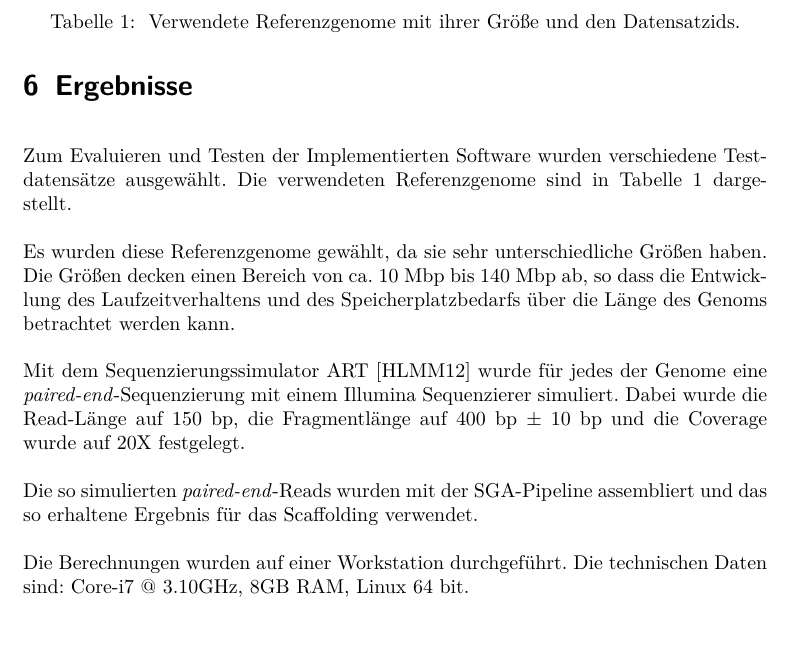
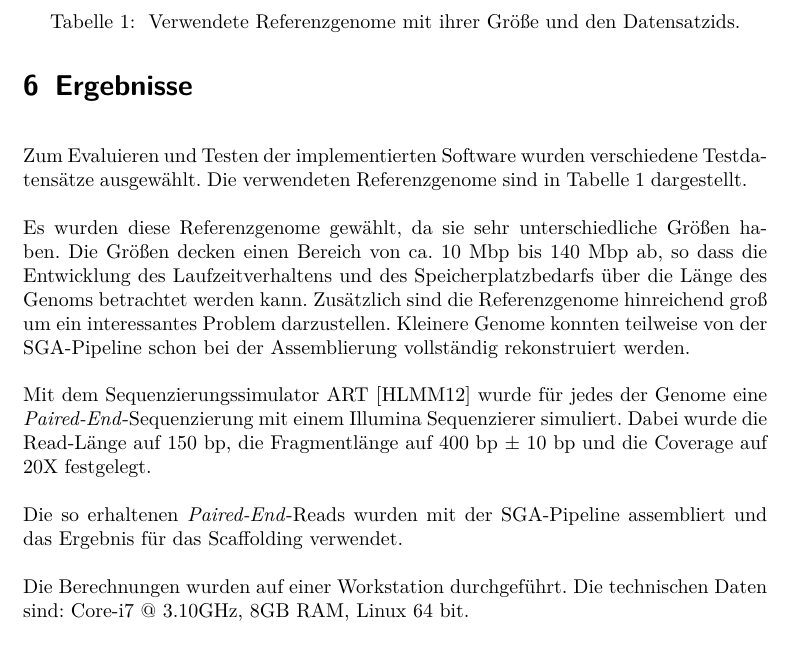
Before and after one commit to dorleosterode/gt-scaffold, a LaTeX paper (doc/ausarbeitung.tex): part of page 14 of 22, cut so that both start at the same text. Compiled offline with pdfLaTeX.

Commit message:
abschnitt 6 leicht umformuliert

```diff
--- a/doc/ausarbeitung.tex
+++ b/doc/ausarbeitung.tex
@@ -574,7 +574,7 @@ mögliche Erklärungen ergänzt.
 
 \section{Ergebnisse}
 
-Zum Evaluieren und Testen der Implementierten Software wurden
+Zum Evaluieren und Testen der implementierten Software wurden
 verschiedene Testdatensätze ausgewählt. Die verwendeten Referenzgenome
 sind in Tabelle \ref{tab: Referenzgenome} dargestellt.
 
@@ -596,16 +596,20 @@ Es wurden diese Referenzgenome gewählt, da sie sehr unterschiedliche
 Größen haben. Die Größen decken einen Bereich von ca. 10 Mbp bis 140
 Mbp ab, so dass die Entwicklung des Laufzeitverhaltens und des
 Speicherplatzbedarfs über die Länge des Genoms betrachtet werden kann.
+Zusätzlich sind die Referenzgenome hinreichend groß um ein
+interessantes Problem darzustellen. Kleinere Genome konnten teilweise
+von der SGA-Pipeline schon bei der Assemblierung vollständig
+rekonstruiert werden.
 
-Mit dem Sequenzierungssimulator ART~\cite{Huang:2012kq} wurde für jedes
-der Genome eine \textit{paired-end}-Sequenzierung mit einem Illumina
-Sequenzierer simuliert. Dabei wurde die Read-Länge auf 150 bp, die
-Fragmentlänge auf 400 bp $\pm$ 10 bp und die Coverage wurde auf 20X
+Mit dem Sequenzierungssimulator ART~\cite{Huang:2012kq} wurde für
+jedes der Genome eine \textit{Paired-End}-Sequenzierung mit einem
+Illumina Sequenzierer simuliert. Dabei wurde die Read-Länge auf 150
+bp, die Fragmentlänge auf 400 bp $\pm$ 10 bp und die Coverage auf 20X
 festgelegt.
 
-Die so simulierten \textit{paired-end}-Reads wurden mit der
-SGA-Pipeline assembliert und das so erhaltene Ergebnis für das
-Scaffolding verwendet.
+Die so erhaltenen \textit{Paired-End}-Reads wurden mit der
+SGA-Pipeline assembliert und das Ergebnis für das Scaffolding
+verwendet.
 
 Die Berechnungen wurden auf einer Workstation durchgeführt. Die
 technischen Daten sind: Core-i7 @ 3.10GHz, 8GB RAM, Linux 64 bit.
```
